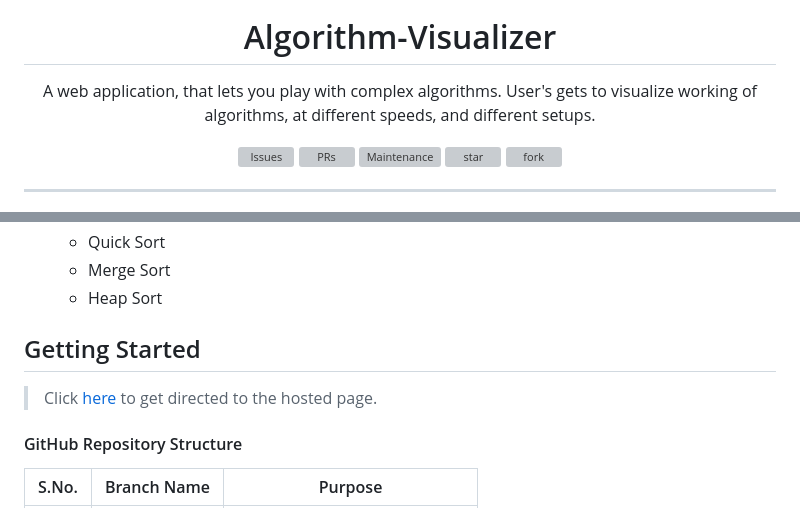
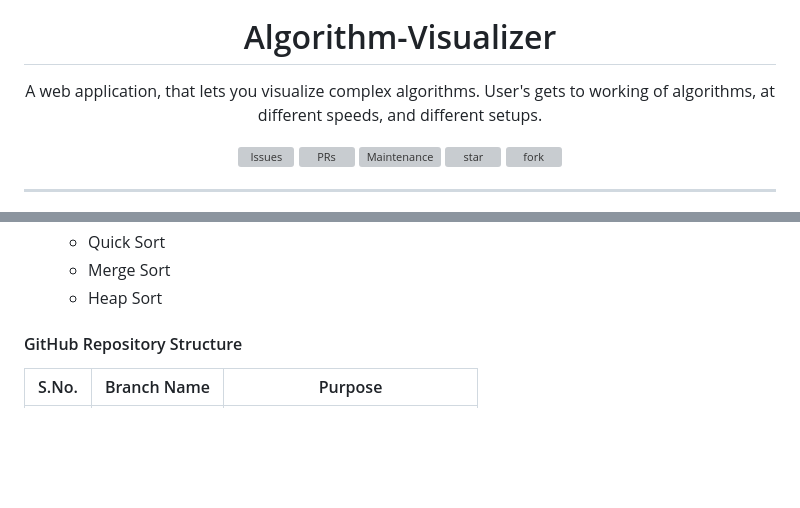
Before and after one commit to okaditya84/Algorithm-Visualizer, a Markdown page: README.md, 2 parts joined by grey strips. GitHub-like rendering; folded sections open; blank space fills up the shorter version; grey boxes are pictures that could not be loaded.

```diff
--- a/README.md
+++ b/README.md
@@ -2,7 +2,7 @@
 
 <h1 align="center"> Algorithm-Visualizer</h1>
 
-A web application, that lets you play with complex algorithms. User's gets to visualize working of algorithms, at different speeds, and different setups.
+A web application, that lets you visualize complex algorithms. User's gets to working of algorithms, at different speeds, and different setups.
 
 ![Issues](https://img.shields.io/github/issues/servermonk/Algorithm-Visualizer)
 ![PRs](https://img.shields.io/github/issues-pr/servermonk/Algorithm-Visualizer)
@@ -41,9 +41,7 @@ A web application, that lets you play with complex algorithms. User's gets to vi
 </li>
 </ul>
 
-## Getting Started
 
-> Click [here](https://vizalgo.netlify.app/) to get directed to the hosted page.
 
 #### GitHub Repository Structure
 
```
